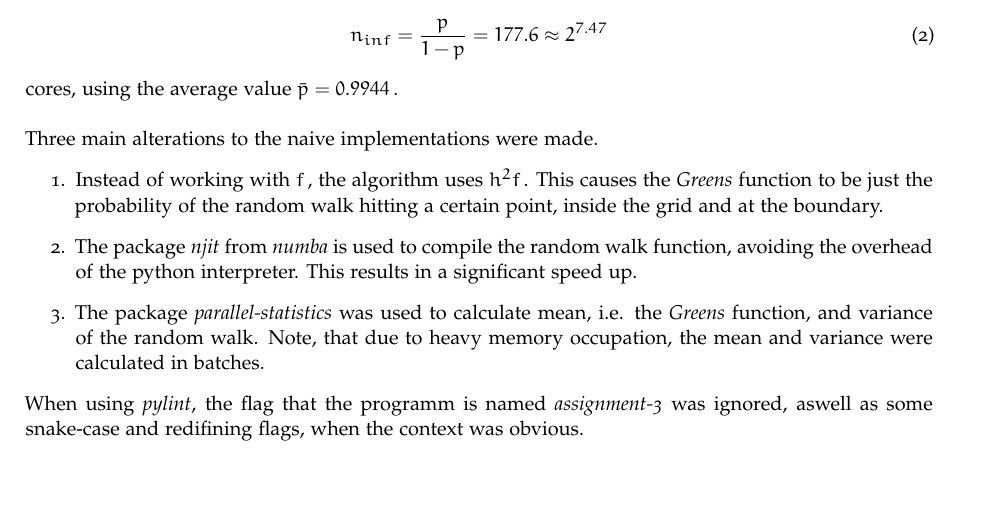
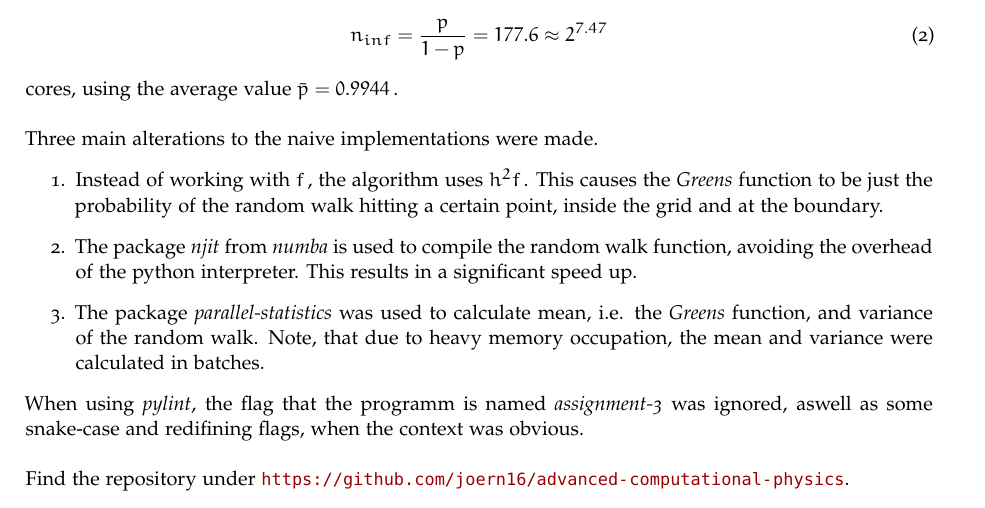
Before and after one commit to joern16/advanced-computational-physics, a LaTeX problem sheet (assignment-3/report-3/report-3.tex): part of page 4 of 4, cut so that both start at the same text. Compiled offline with pdfLaTeX.

Commit message:
added github link

```diff
--- a/assignment-3/report-3/report-3.tex
+++ b/assignment-3/report-3/report-3.tex
@@ -196,6 +196,8 @@ Three main alterations to the naive implementations were made.
 \noindent
 When using \textit{pylint}, the flag that the programm is named \textit{assignment-3} was ignored,
 aswell as some snake-case and redifining flags, when the context was obvious.
+\\\\
+Find the repository under \url{https://github.com/joern16/advanced-computational-physics}.
 
 
 %----------------------------------------------------------------------------------------
```
Also changed, not shown: 1 other file.
